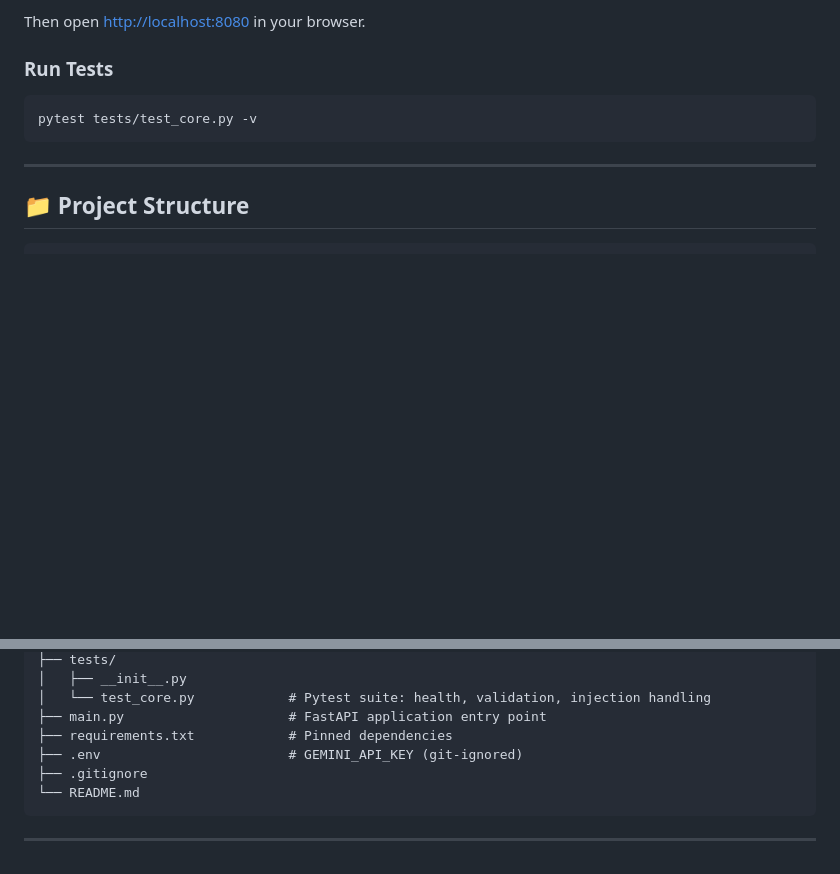
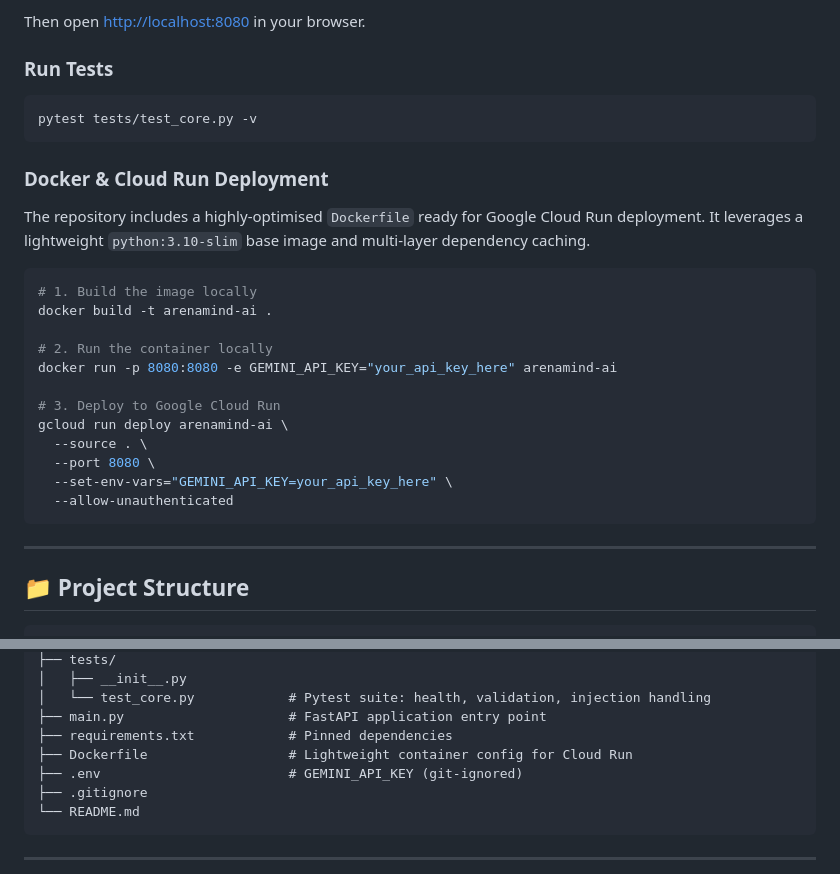
Before and after one commit to SayanModakDev/ArenaMind-AI, a Markdown page: README.md, 2 parts joined by grey strips. Rendered like a GitHub page; blank space fills up the shorter version.

Commit message:
docs: add Docker and Google Cloud Run deployment instructions to README

````diff
--- a/README.md
+++ b/README.md
@@ -152,6 +152,25 @@ Then open [http://localhost:8080](http://localhost:8080) in your browser.
 pytest tests/test_core.py -v
 ```
 
+### Docker & Cloud Run Deployment
+
+The repository includes a highly-optimised `Dockerfile` ready for Google Cloud Run deployment. It leverages a lightweight `python:3.10-slim` base image and multi-layer dependency caching.
+
+```bash
+# 1. Build the image locally
+docker build -t arenamind-ai .
+
+# 2. Run the container locally
+docker run -p 8080:8080 -e GEMINI_API_KEY="your_api_key_here" arenamind-ai
+
+# 3. Deploy to Google Cloud Run
+gcloud run deploy arenamind-ai \
+  --source . \
+  --port 8080 \
+  --set-env-vars="GEMINI_API_KEY=your_api_key_here" \
+  --allow-unauthenticated
+```
+
 ---
 
 ## 📁 Project Structure
@@ -171,6 +190,7 @@ ArenaMind-AI/
 │   └── test_core.py            # Pytest suite: health, validation, injection handling
 ├── main.py                     # FastAPI application entry point
 ├── requirements.txt            # Pinned dependencies
+├── Dockerfile                  # Lightweight container config for Cloud Run
 ├── .env                        # GEMINI_API_KEY (git-ignored)
 ├── .gitignore
 └── README.md
````
